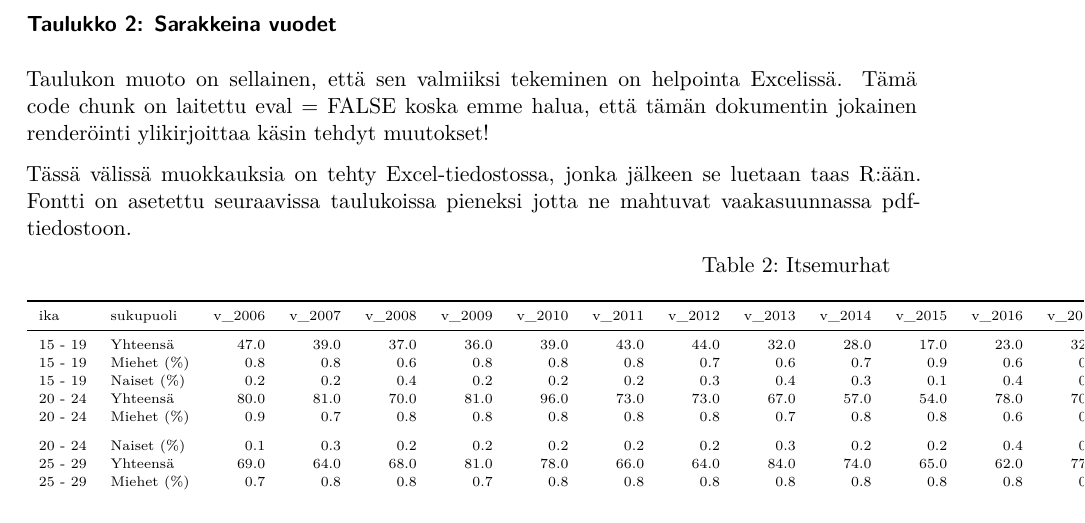
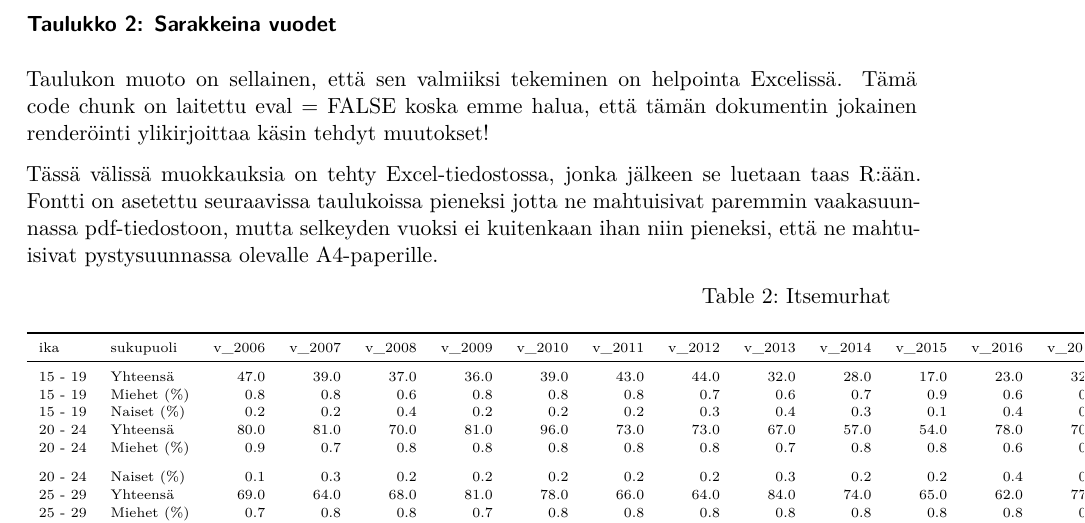
Before and after one commit to pitkant/yd-kuolemansyyt, a Quarto document (datan-visualisointi.qmd): part of page 15 of 25, cut so that both start at the same text. The pictures show the output file datan-visualisointi.pdf that the author committed with the source.

Commit message:
Lisätieto

````diff
--- a/datan-visualisointi.qmd
+++ b/datan-visualisointi.qmd
@@ -750,7 +750,7 @@ if (FALSE) {
 }
 ```
 
-Tässä välissä muokkauksia on tehty Excel-tiedostossa, jonka jälkeen se luetaan taas R:ään. Fontti on asetettu seuraavissa taulukoissa pieneksi jotta ne mahtuvat vaakasuunnassa pdf-tiedostoon.
+Tässä välissä muokkauksia on tehty Excel-tiedostossa, jonka jälkeen se luetaan taas R:ään. Fontti on asetettu seuraavissa taulukoissa pieneksi jotta ne mahtuisivat paremmin vaakasuunnassa pdf-tiedostoon, mutta selkeyden vuoksi ei kuitenkaan ihan niin pieneksi, että ne mahtuisivat pystysuunnassa olevalle A4-paperille.
 
 ```{r lue_valmistelu_excel_tiedosto, eval = TRUE}
 user_font_size <- 7
````
Also changed, not shown: datan-visualisointi.pdf.
